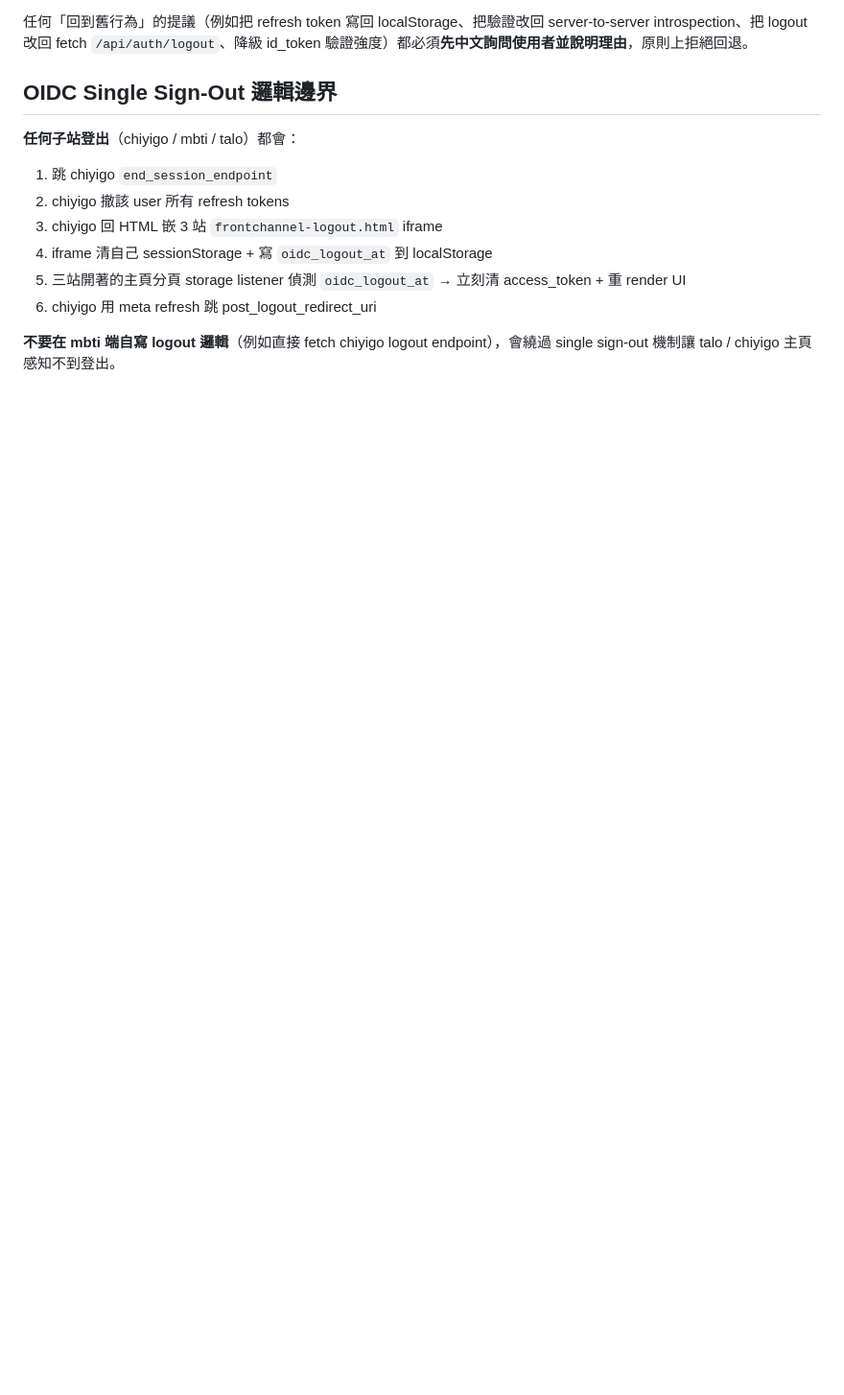
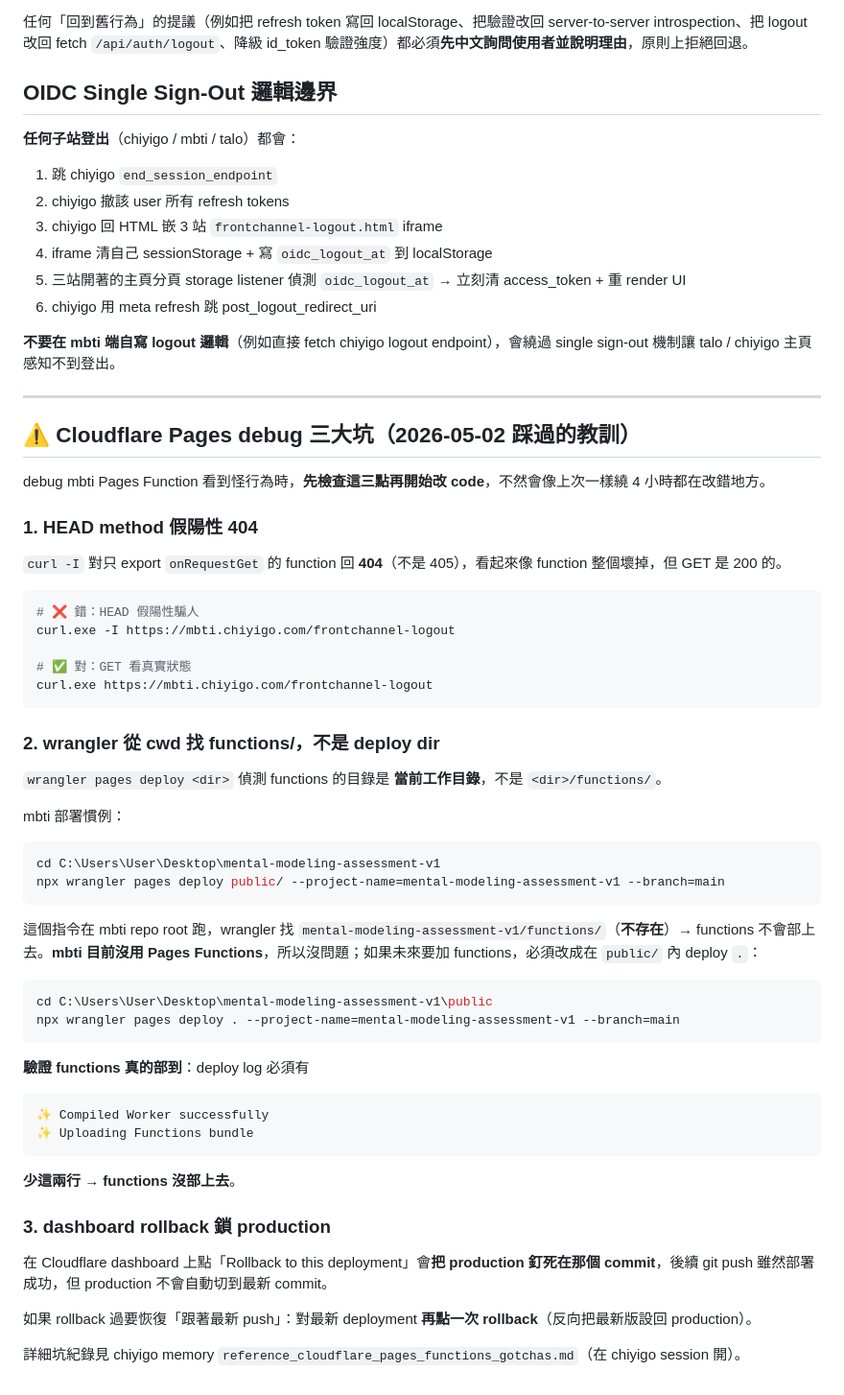
Before and after one commit to a30100a0072-bit/mental-modeling-assessment-v1, a Markdown page: CLAUDE.md, the part around the change. Shown at 96% size. Drawn GitHub-style; blank space fills up the shorter version.

Commit message:
docs(claude): CLAUDE.md 加 Cloudflare Pages debug 三大坑警示

````diff
--- a/CLAUDE.md
+++ b/CLAUDE.md
@@ -124,3 +124,49 @@ worker 邏輯改動還要在 chiyigo 端跑 `npm run test:int`（149 個整合
 6. chiyigo 用 meta refresh 跳 post_logout_redirect_uri
 
 **不要在 mbti 端自寫 logout 邏輯**（例如直接 fetch chiyigo logout endpoint），會繞過 single sign-out 機制讓 talo / chiyigo 主頁感知不到登出。
+
+---
+
+## ⚠️ Cloudflare Pages debug 三大坑（2026-05-02 踩過的教訓）
+
+debug mbti Pages Function 看到怪行為時，**先檢查這三點再開始改 code**，不然會像上次一樣繞 4 小時都在改錯地方。
+
+### 1. HEAD method 假陽性 404
+`curl -I` 對只 export `onRequestGet` 的 function 回 **404**（不是 405），看起來像 function 整個壞掉，但 GET 是 200 的。
+
+```powershell
+# ❌ 錯：HEAD 假陽性騙人
+curl.exe -I https://mbti.chiyigo.com/frontchannel-logout
+
+# ✅ 對：GET 看真實狀態
+curl.exe https://mbti.chiyigo.com/frontchannel-logout
+```
+
+### 2. wrangler 從 cwd 找 functions/，不是 deploy dir
+`wrangler pages deploy <dir>` 偵測 functions 的目錄是 **當前工作目錄**，不是 `<dir>/functions/`。
+
+mbti 部署慣例：
+```powershell
+cd C:\Users\User\Desktop\mental-modeling-assessment-v1
+npx wrangler pages deploy public/ --project-name=mental-modeling-assessment-v1 --branch=main
+```
+
+這個指令在 mbti repo root 跑，wrangler 找 `mental-modeling-assessment-v1/functions/`（**不存在**）→ functions 不會部上去。**mbti 目前沒用 Pages Functions**，所以沒問題；如果未來要加 functions，必須改成在 `public/` 內 deploy `.`：
+```powershell
+cd C:\Users\User\Desktop\mental-modeling-assessment-v1\public
+npx wrangler pages deploy . --project-name=mental-modeling-assessment-v1 --branch=main
+```
+
+**驗證 functions 真的部到**：deploy log 必須有
+```
+✨ Compiled Worker successfully
+✨ Uploading Functions bundle
+```
+**少這兩行 → functions 沒部上去**。
+
+### 3. dashboard rollback 鎖 production
+在 Cloudflare dashboard 上點「Rollback to this deployment」會**把 production 釘死在那個 commit**，後續 git push 雖然部署成功，但 production 不會自動切到最新 commit。
+
+如果 rollback 過要恢復「跟著最新 push」：對最新 deployment **再點一次 rollback**（反向把最新版設回 production）。
+
+詳細坑紀錄見 chiyigo memory `reference_cloudflare_pages_functions_gotchas.md`（在 chiyigo session 開）。
````
